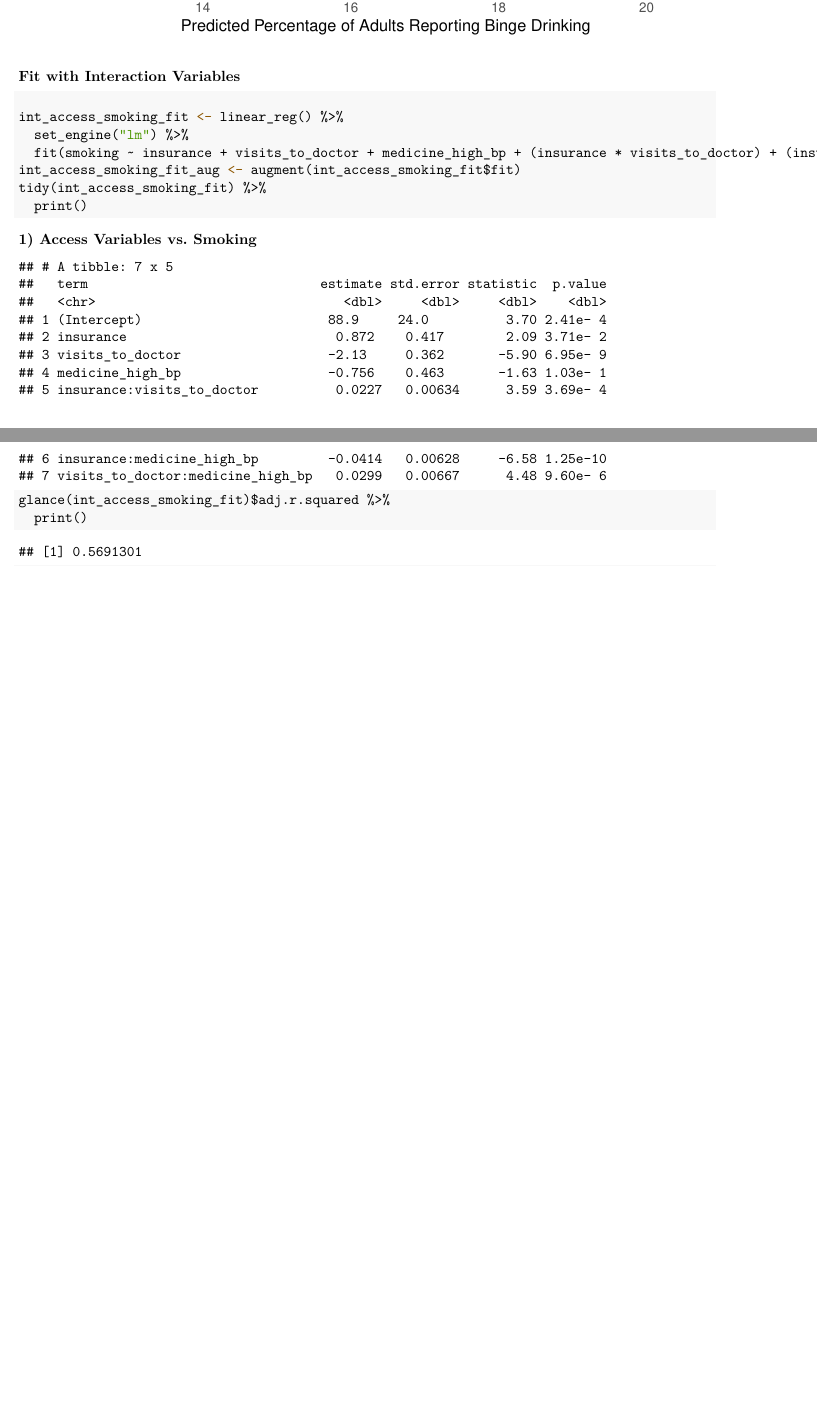
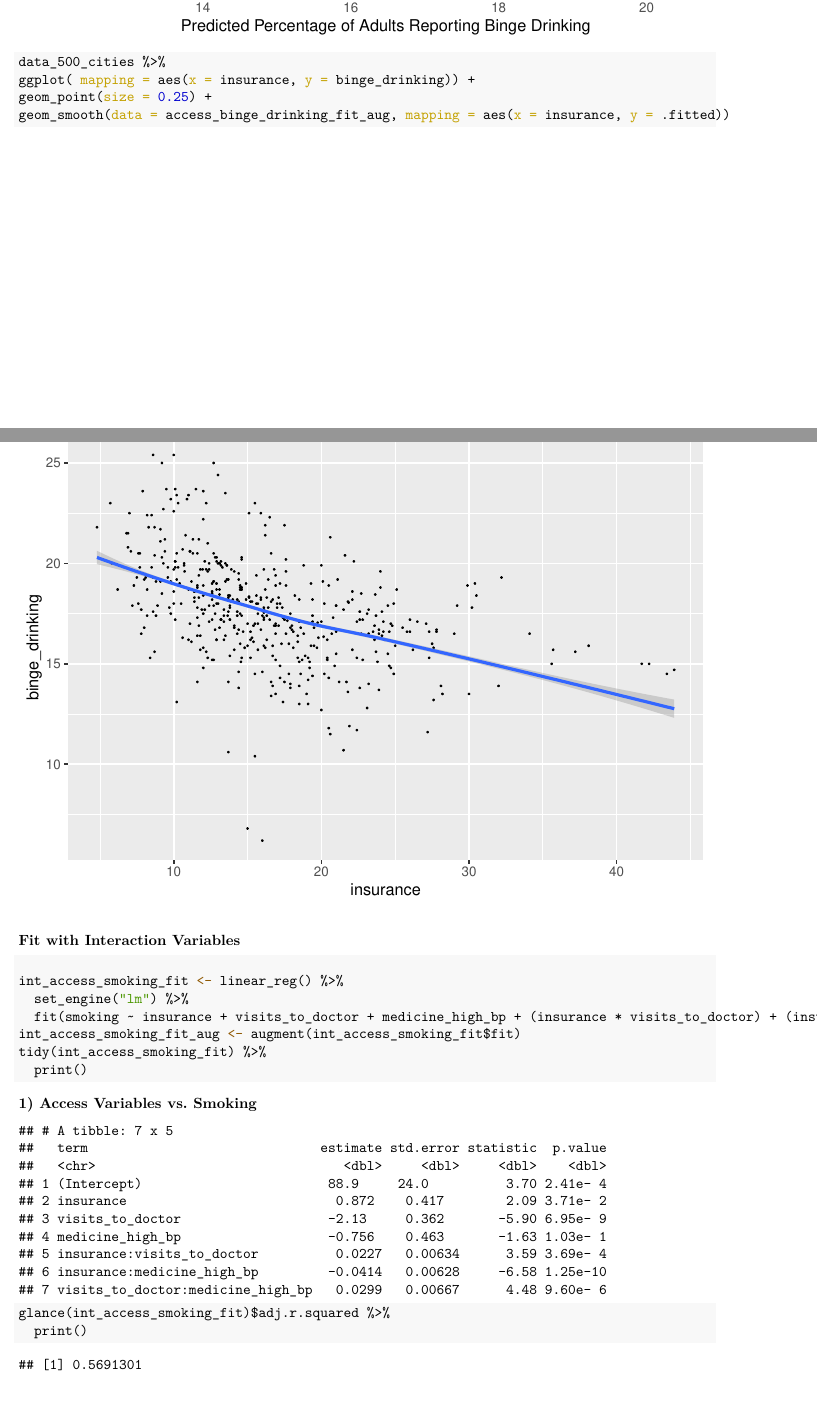
Before and after one commit to STA198F2021/IDK-name-yet, an R Markdown document (final report/data_analysis.Rmd): two parts of pages 5 and 6 of 17 before the commit and two parts of pages 5 and 6 of 18 after it, joined at a grey line, cut so that both start at the same text, the shorter picture padded with empty space. The pictures show the output file final report/data_analysis.pdf that the author committed with the source.

Commit message:
Added plot for insurance vs binge drinking.

````diff
--- a/final report/data_analysis.Rmd
+++ b/final report/data_analysis.Rmd
@@ -273,3 +276,9 @@ access_binge_drinking_fit_aug %>%
+data_500_cities %>%
+ggplot( mapping = aes(x = insurance, y = binge_drinking)) +
+geom_point(size = 0.25) +
+geom_smooth(data = access_binge_drinking_fit_aug, mapping = aes(x = insurance, y = .fitted))
+```
+
 
 ### Fit with Interaction Variables
 
````
Also changed, not shown: final report/data_analysis.pdf, final report/data_analysis.Rmd (3 more changed lines).
